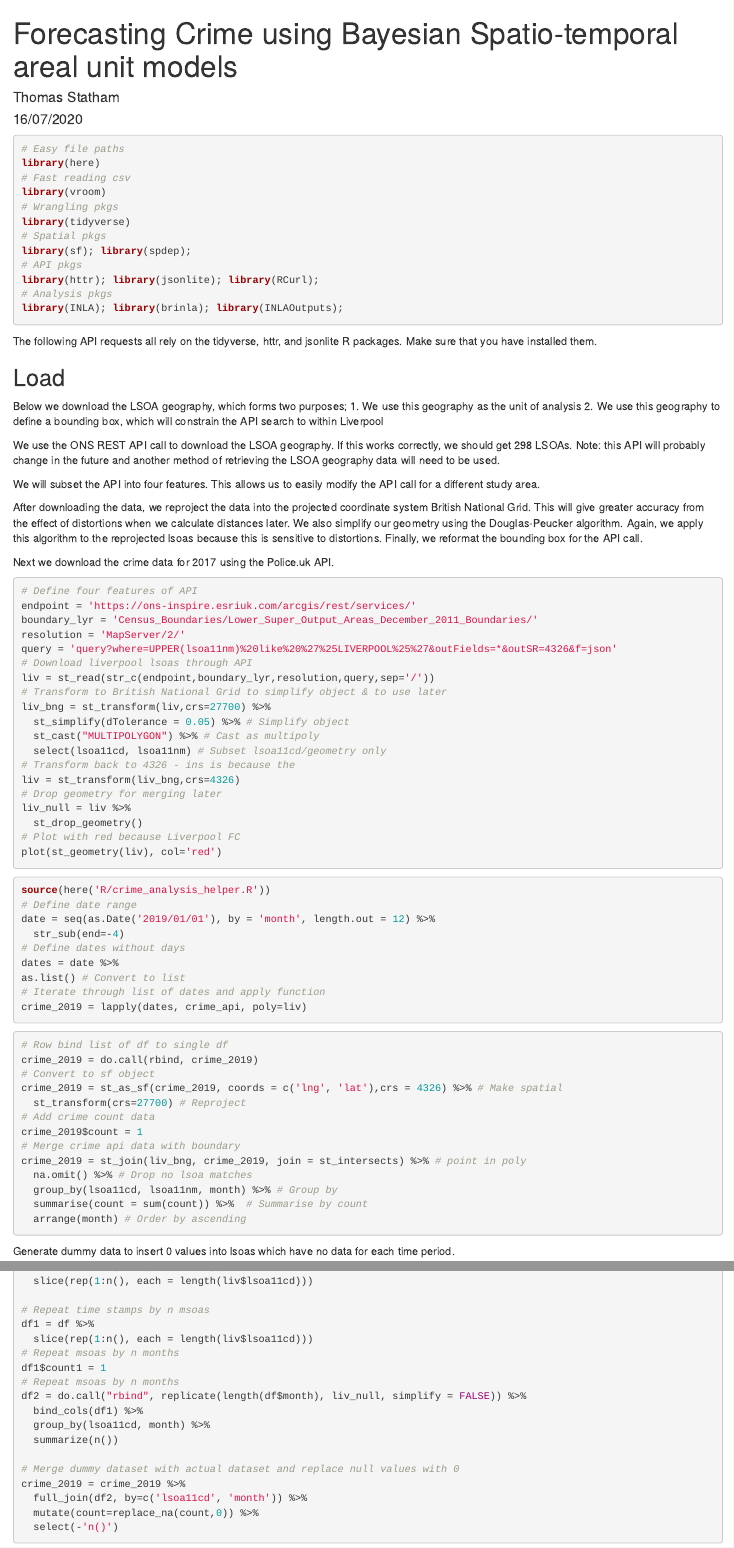
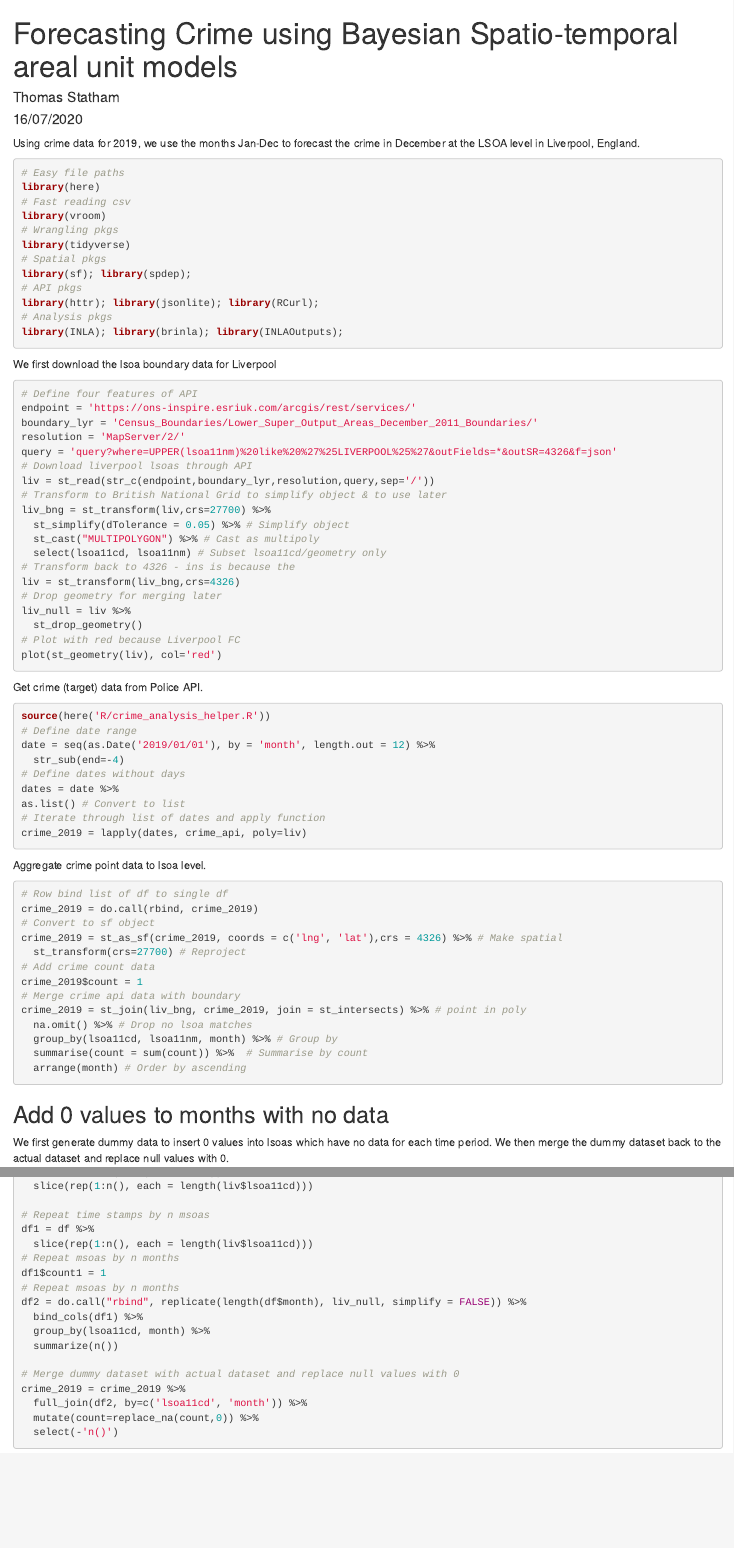
Before and after one commit to tastatham/Forecasting_Crime_Counts, an R Markdown document (Rmd/forecasting_all_crime_liverpool.Rmd): the page in a window 1100 px wide, from its top, and a second part further down, joined at a grey line. Rendered offline with R 4.5, knitr and Pandoc, with nearby package versions; the code chunks are not run, so their results and figures are left out.

Commit message:
update notebook with further comments

````diff
--- a/Rmd/forecasting_all_crime_liverpool.Rmd
+++ b/Rmd/forecasting_all_crime_liverpool.Rmd
@@ -4,6 +4,8 @@ author: "Thomas Statham"
 date: "16/07/2020"
 output: html_document
 ---
+
+Using crime data for 2019, we use the months Jan-Dec to forecast the crime in December at the LSOA level in Liverpool, England.
 
 ```{r, message=FALSE}
 # Easy file paths
@@ -20,24 +22,7 @@ library(httr); library(jsonlite); library(RCurl);
 library(INLA); library(brinla); library(INLAOutputs);
 ```
 
-
-The following API requests all rely on the tidyverse, httr, and jsonlite R packages. Make sure that you have installed them.
-
-
-## Load
-
-Below we download the LSOA geography, which forms two purposes;
-1. We use this geography as the unit of analysis
-2. We use this geography to define a bounding box, which will constrain the API search to within Liverpool
-
-We use the ONS REST API call to download the LSOA geography. If this works correctly, we should get 298 LSOAs. Note: this API will probably change in the future and another method of retrieving the LSOA geography data will need to be used.
-
-We will subset the API into four features. This allows us to easily modify the API call for a different study area.
-
-After downloading the data, we reproject the data into the projected coordinate system British National Grid. This will give greater accuracy from the effect of distortions when we calculate distances later. We also simplify our geometry using the Douglas-Peucker algorithm. Again, we apply this algorithm to the reprojected lsoas because this is sensitive to distortions. Finally, we reformat the bounding box for the API call.
-
-
-Next we download the crime data for 2017 using the Police.uk API.
+We first download the lsoa boundary data for Liverpool
 
 ```{r}
 # Define four features of API
@@ -61,6 +46,8 @@ liv_null = liv %>%
 plot(st_geometry(liv), col='red')
 ```
 
+Get crime (target) data from Police API.
+
 ```{r, message=FALSE}
 source(here('R/crime_analysis_helper.R'))
 # Define date range
@@ -72,6 +59,8 @@ as.list() # Convert to list
 # Iterate through list of dates and apply function
 crime_2019 = lapply(dates, crime_api, poly=liv)
 ```
+
+Aggregate crime point data to lsoa level.
 
 ```{r}
 # Row bind list of df to single df
@@ -88,8 +77,9 @@ crime_2019 = st_join(liv_bng, crime_2019, join = st_intersects) %>% # point in p
   summarise(count = sum(count)) %>%  # Summarise by count
   arrange(month) # Order by ascending
 ```
+## Add 0 values to months with no data
+We first generate dummy data to insert 0 values into lsoas which have no data for each time period. We then merge the dummy dataset back to the actual dataset and replace null values with 0.
 
-Generate dummy data to insert 0 values into lsoas which have no data for each time period.
 ```{r}
 # Create dataframe based on range of months and repeat by
 df = data.frame(list(month=date)) %>%
````
Also changed, not shown: Rmd/forecasting_all_crime_liverpool.Rmd (28 more changed lines), 1 other file.
